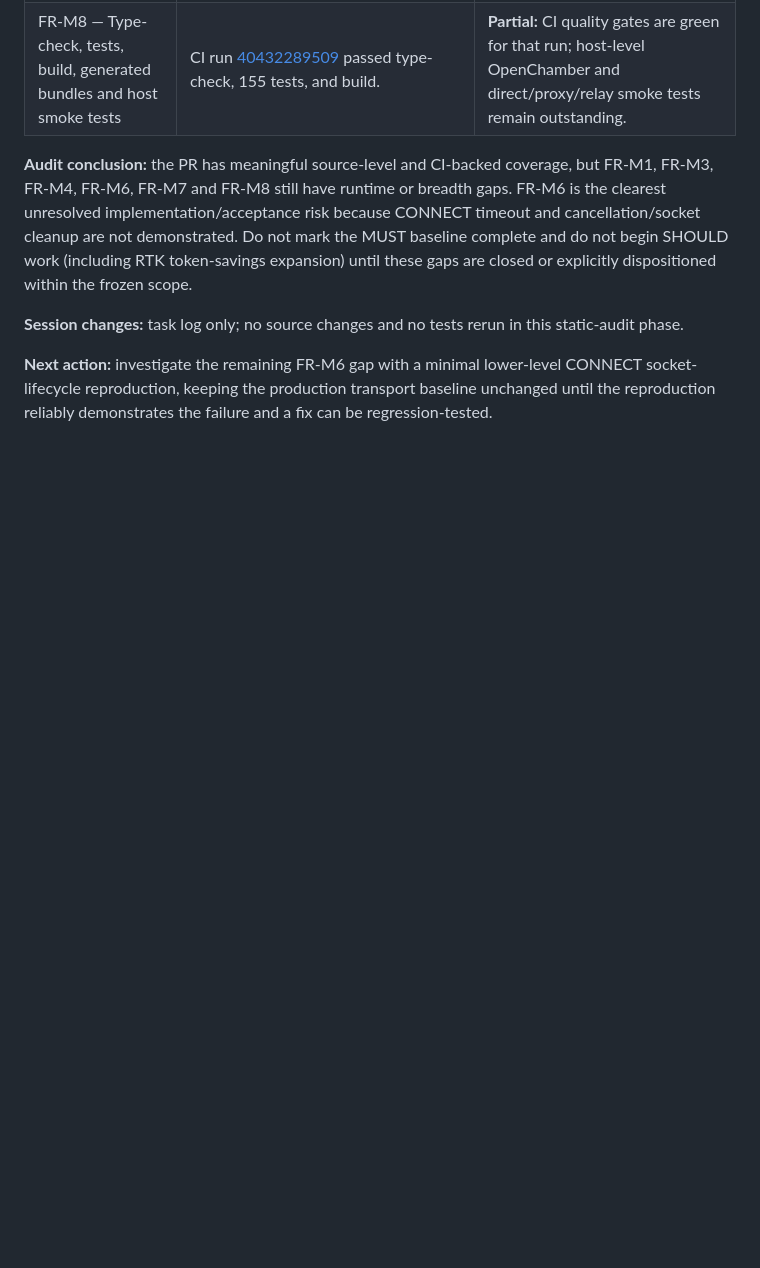
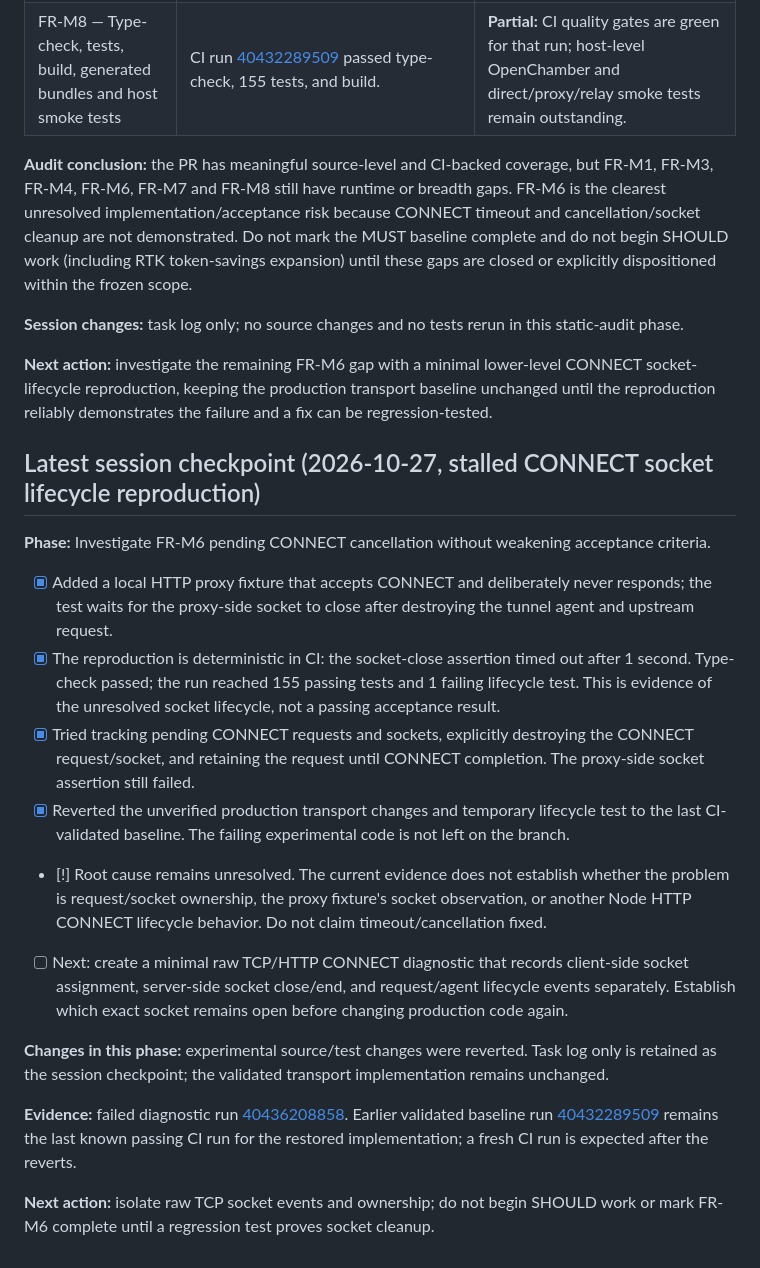
Before and after one commit to Yoganataa/blackrouter, a Markdown page: task/PR-2-stabilize-validation.md, the part around the change. GitHub-like rendering; blank space fills up the shorter version.

Commit message:
docs: record unresolved CONNECT socket lifecycle reproduction

```diff
--- a/task/PR-2-stabilize-validation.md
+++ b/task/PR-2-stabilize-validation.md
@@ -195,3 +195,21 @@ GitHub Actions run: `40325271651`; failing job: `121580233509`; workflow: `verif
 **Session changes:** task log only; no source changes and no tests rerun in this static-audit phase.
 
 **Next action:** investigate the remaining FR-M6 gap with a minimal lower-level CONNECT socket-lifecycle reproduction, keeping the production transport baseline unchanged until the reproduction reliably demonstrates the failure and a fix can be regression-tested.
+
+
+## Latest session checkpoint (2026-10-27, stalled CONNECT socket lifecycle reproduction)
+
+**Phase:** Investigate FR-M6 pending CONNECT cancellation without weakening acceptance criteria.
+
+- [x] Added a local HTTP proxy fixture that accepts CONNECT and deliberately never responds; the test waits for the proxy-side socket to close after destroying the tunnel agent and upstream request.
+- [x] The reproduction is deterministic in CI: the socket-close assertion timed out after 1 second. Type-check passed; the run reached 155 passing tests and 1 failing lifecycle test. This is evidence of the unresolved socket lifecycle, not a passing acceptance result.
+- [x] Tried tracking pending CONNECT requests and sockets, explicitly destroying the CONNECT request/socket, and retaining the request until CONNECT completion. The proxy-side socket assertion still failed.
+- [x] Reverted the unverified production transport changes and temporary lifecycle test to the last CI-validated baseline. The failing experimental code is not left on the branch.
+- [!] Root cause remains unresolved. The current evidence does not establish whether the problem is request/socket ownership, the proxy fixture's socket observation, or another Node HTTP CONNECT lifecycle behavior. Do not claim timeout/cancellation fixed.
+- [ ] Next: create a minimal raw TCP/HTTP CONNECT diagnostic that records client-side socket assignment, server-side socket close/end, and request/agent lifecycle events separately. Establish which exact socket remains open before changing production code again.
+
+**Changes in this phase:** experimental source/test changes were reverted. Task log only is retained as the session checkpoint; the validated transport implementation remains unchanged.
+
+**Evidence:** failed diagnostic run [40436208858](https://github.com/Yoganataa/blackrouter/actions/runs/40436208858). Earlier validated baseline run [40432289509](https://github.com/Yoganataa/blackrouter/actions/runs/40432289509) remains the last known passing CI run for the restored implementation; a fresh CI run is expected after the reverts.
+
+**Next action:** isolate raw TCP socket events and ownership; do not begin SHOULD work or mark FR-M6 complete until a regression test proves socket cleanup.
```
